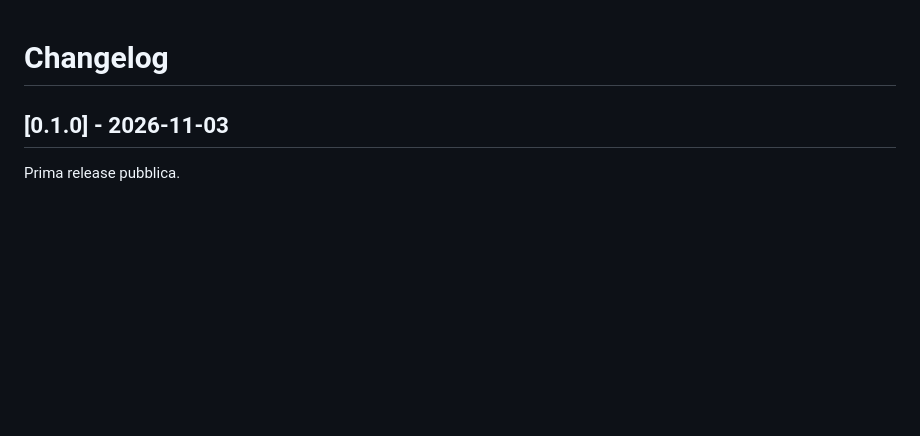
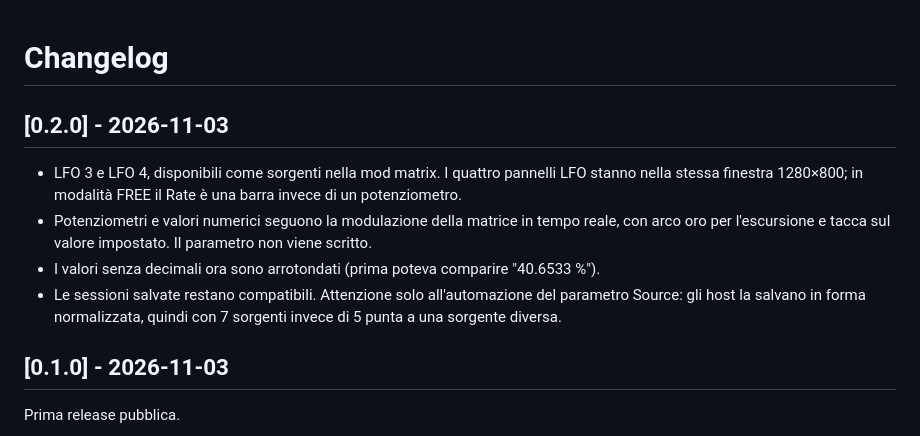
Before and after one commit to gianlucasofia90/SONICGRAIN, a Markdown page: CHANGELOG.md, the part around the change. Rendered like a GitHub page; blank space fills up the shorter version.

```diff
--- a/CHANGELOG.md
+++ b/CHANGELOG.md
@@ -1,4 +1,10 @@
 # Changelog
+
+## [0.2.0] - 2026-11-03
+- LFO 3 e LFO 4, disponibili come sorgenti nella mod matrix. I quattro pannelli LFO stanno nella stessa finestra 1280×800; in modalità FREE il Rate è una barra invece di un potenziometro.
+- Potenziometri e valori numerici seguono la modulazione della matrice in tempo reale, con arco oro per l'escursione e tacca sul valore impostato. Il parametro non viene scritto.
+- I valori senza decimali ora sono arrotondati (prima poteva comparire "40.6533 %").
+- Le sessioni salvate restano compatibili. Attenzione solo all'automazione del parametro Source: gli host la salvano in forma normalizzata, quindi con 7 sorgenti invece di 5 punta a una sorgente diversa.
 
 ## [0.1.0] - 2026-11-03
 Prima release pubblica.
```
Also changed, not shown: README.md (+2 -2 lines), docs/screenshot.png, 7 other files.
